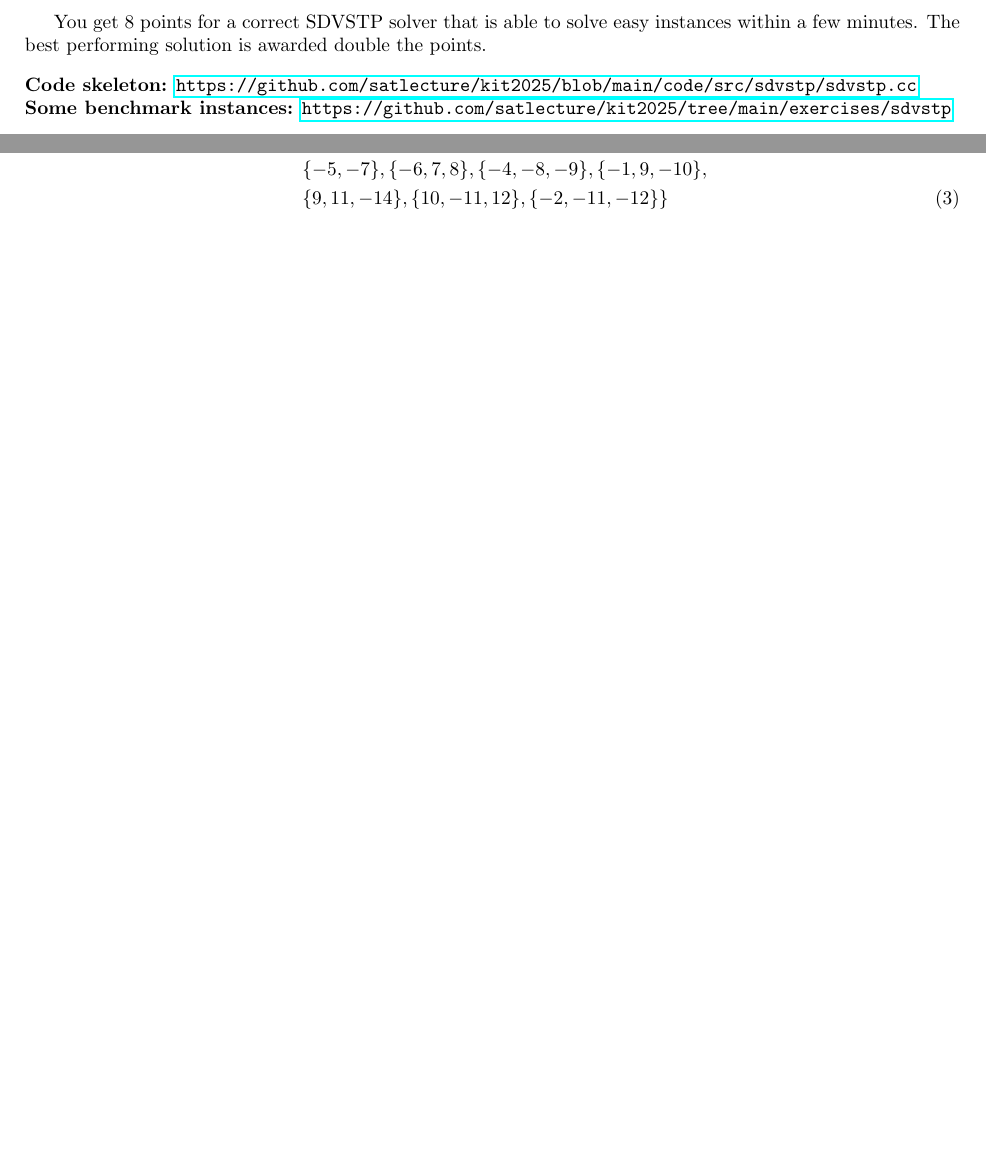
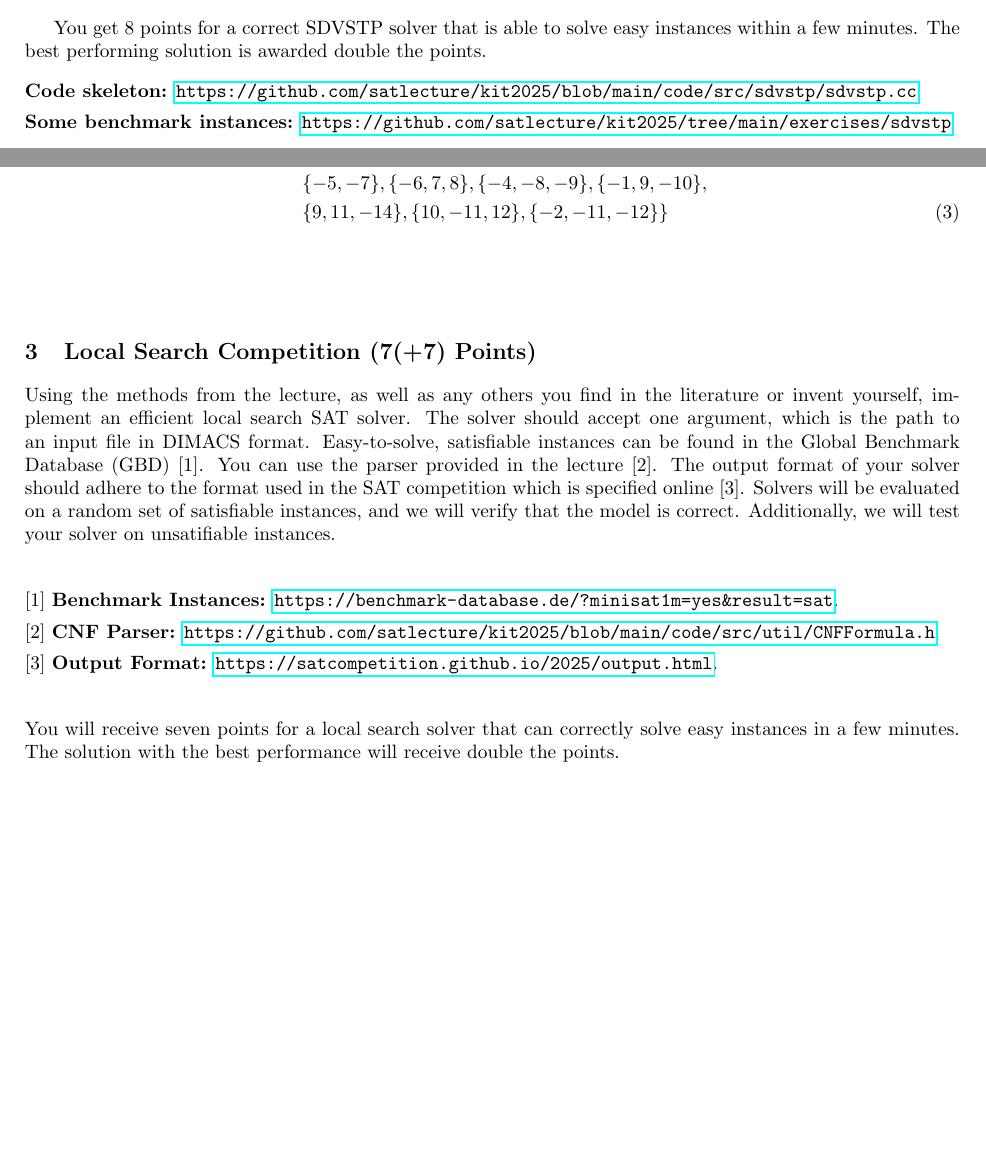
Before and after one commit to satlecture/kit2025, a LaTeX problem sheet (exercises/ex2.tex): two parts of pages 1 and 2 of 2, joined at a grey line, cut so that both start at the same text, the shorter picture padded with empty space. Compiled offline with pdfLaTeX.

Commit message:
sls solver

```diff
--- a/exercises/ex2.tex
+++ b/exercises/ex2.tex
@@ -87,8 +87,7 @@ The best performing solution is awarded double the points.
 
 \vspace*{3mm}
 \noindent
-\textbf{Code skeleton:} \url{https://github.com/satlecture/kit2025/blob/main/code/src/sdvstp/sdvstp.cc}
-
+\textbf{Code skeleton:} \url{https://github.com/satlecture/kit2025/blob/main/code/src/sdvstp/sdvstp.cc}~\\[1ex]
 \noindent
 \textbf{Some benchmark instances:} \url{https://github.com/satlecture/kit2025/tree/main/exercises/sdvstp}
 
@@ -110,4 +109,25 @@ Repeat the CDCL algorithm, now for the larger formula $F'$. Again, select branch
 	\quad & \{9, 11, -14\}, \{10, -11, 12\}, \{-2, -11, -12\}\}
 \end{align}
 
+~\\[1em]
+\section{Local Search Competition (7(+7) Points)}
+
+Using the methods from the lecture, as well as any others you find in the literature or invent yourself, implement an efficient local search SAT solver.
+The solver should accept one argument, which is the path to an input file in DIMACS format.
+Easy-to-solve, satisfiable instances can be found in the Global Benchmark Database~(GBD)~[1].
+You can use the parser provided in the lecture~[2].
+The output format of your solver should adhere to the format used in the SAT competition which is specified online~[3].
+Solvers will be evaluated on a random set of satisfiable instances, and we will verify that the model is correct.
+Additionally, we will test your solver on unsatifiable instances.~\\[1em]
+
+\noindent
+[1] \textbf{Benchmark Instances:} \url{https://benchmark-database.de/?minisat1m=yes&result=sat}.\\[1ex]
+\noindent
+[2] \textbf{CNF Parser:} \url{https://github.com/satlecture/kit2025/blob/main/code/src/util/CNFFormula.h}.\\[1ex]
+\noindent
+[3] \textbf{Output Format:} \url{https://satcompetition.github.io/2025/output.html}.\\[1em]
+
+\noindent
+You will receive seven points for a local search solver that can correctly solve easy instances in a few minutes. The solution with the best performance will receive double the points.
+
 \end{document}
```
Also changed, not shown: exercises/ex2.pdf.
